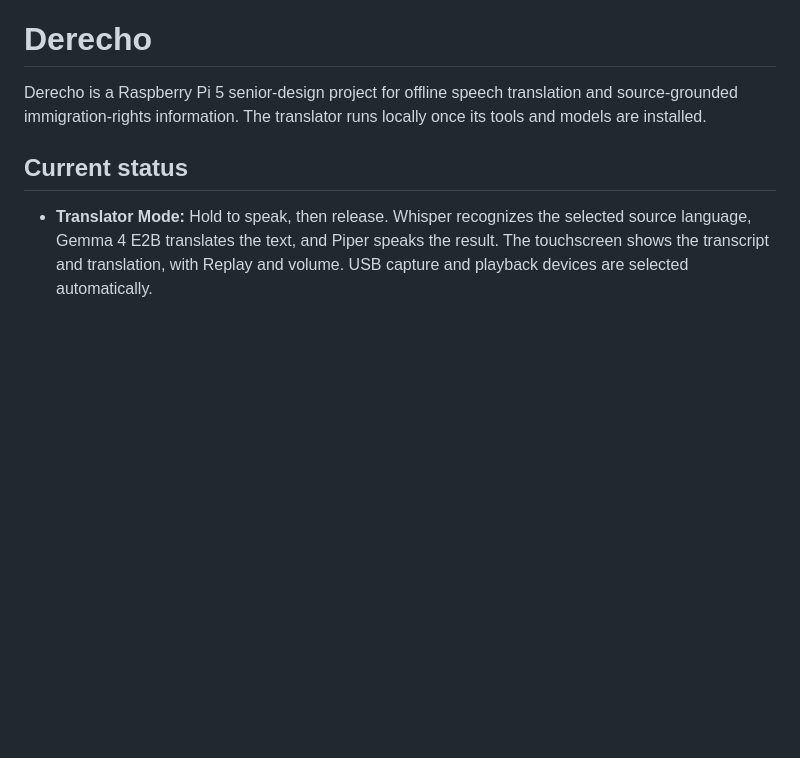
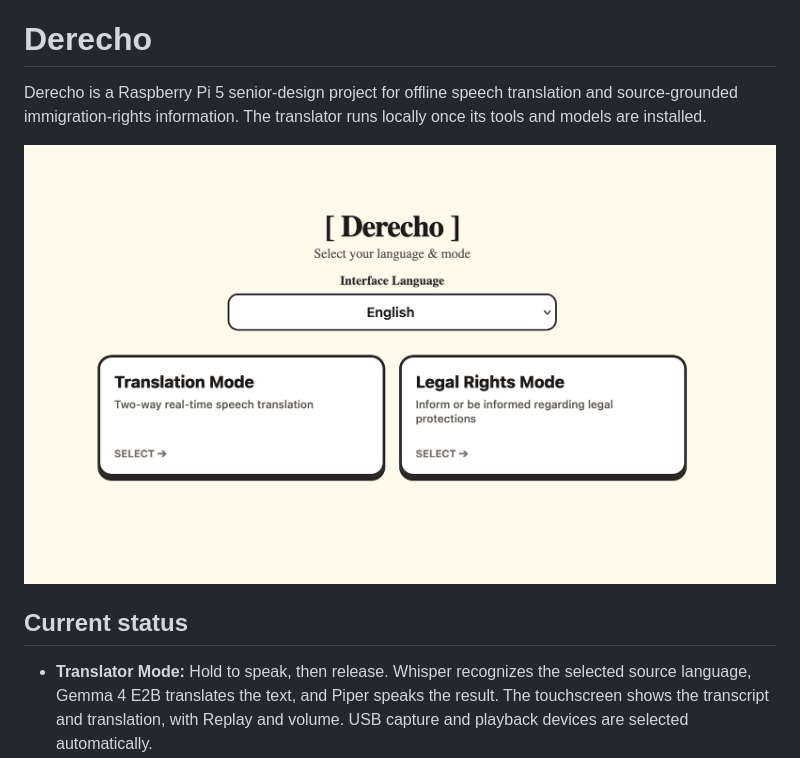
Before and after one commit to Damianx3/Derecho, a Markdown page: README.md, the part around the change. GitHub-like rendering; pictures changed too: docs/images/home-screen.png (added); blank space fills up the shorter version.

Commit message:
Add Derecho screenshots and workflow diagrams

```diff
--- a/README.md
+++ b/README.md
@@ -3,6 +3,8 @@
 Derecho is a Raspberry Pi 5 senior-design project for offline speech translation
 and source-grounded immigration-rights information. The translator runs locally
 once its tools and models are installed.
+
+![Derecho home screen with an interface language selector and cards for Translation Mode and Legal Rights Mode](docs/images/home-screen.png)
 
 ## Current status
 
```
Also changed, not shown: docs/architecture.md (+7 -0 lines), 2 other files.
